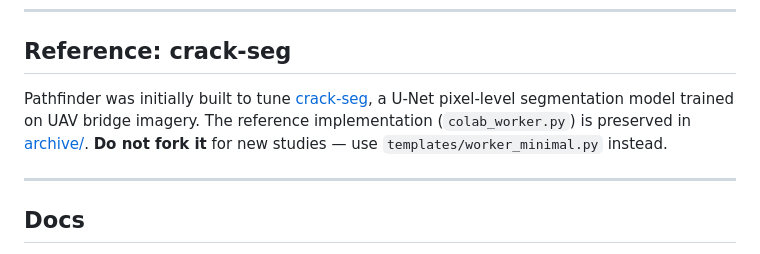
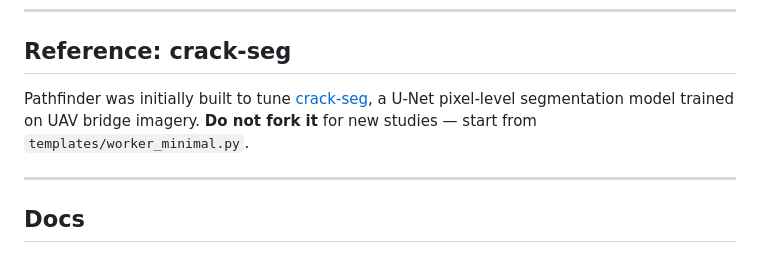
Before and after one commit to Ishaan1402/pathfinder, a Markdown page: README.md, the part around the change. GitHub-like rendering.

Commit message:
update docs of archive/ removal

```diff
--- a/README.md
+++ b/README.md
@@ -308,7 +308,7 @@ Building Pathfinder taught me the MCP architecture: how to expose structured too
 
 ## Reference: crack-seg
 
-Pathfinder was initially built to tune [crack-seg](https://github.com/Ishaan1402/crack-seg#crack-seg), a U-Net pixel-level segmentation model trained on UAV bridge imagery. The reference implementation (`colab_worker.py`) is preserved in [archive/](archive/). **Do not fork it** for new studies — use `templates/worker_minimal.py` instead.
+Pathfinder was initially built to tune [crack-seg](https://github.com/Ishaan1402/crack-seg#crack-seg), a U-Net pixel-level segmentation model trained on UAV bridge imagery. **Do not fork it** for new studies — start from `templates/worker_minimal.py`.
 
 ---
 
```
Also changed, not shown: AGENTS.md (+1 -2 lines), docs/INTEGRATION.md (+2 -8 lines).
